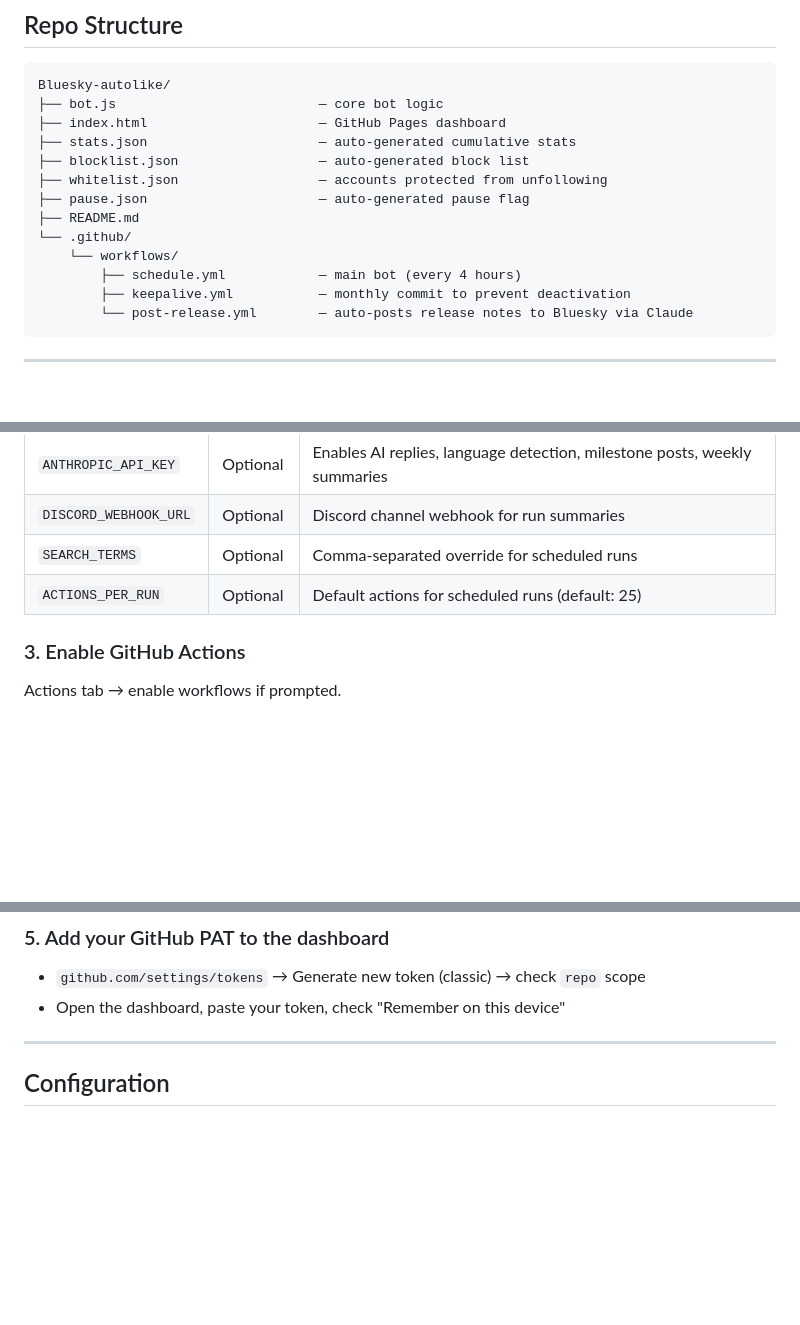
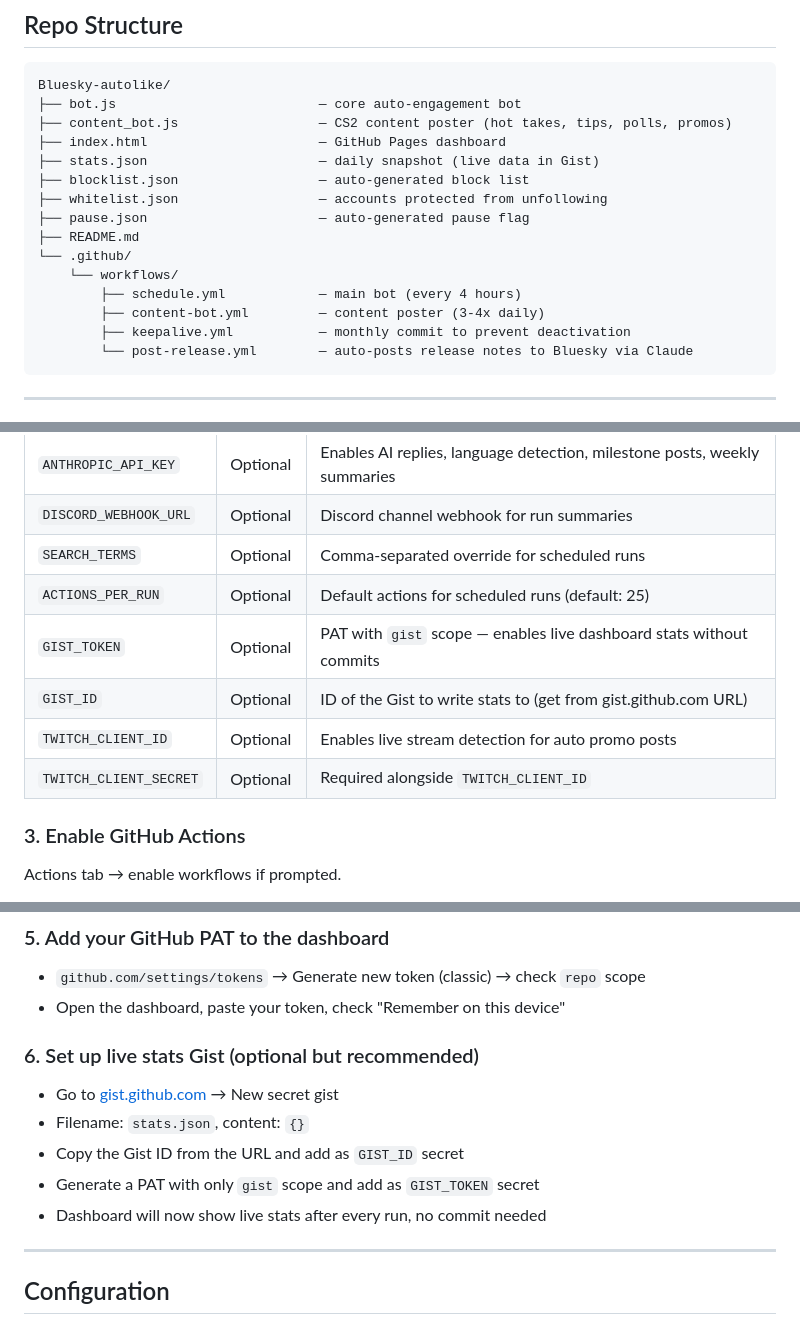
Before and after one commit to DexterityCS/Bluesky-autolike, a Markdown page: README.md, 3 parts joined by grey strips. Rendered like a GitHub page; blank space fills up the shorter version.

````diff
--- a/README.md
+++ b/README.md
@@ -107,9 +111,10 @@ Search terms are fully customizable from the dashboard without touching secrets.
 
 ```
 Bluesky-autolike/
-├── bot.js                          — core bot logic
+├── bot.js                          — core auto-engagement bot
+├── content_bot.js                  — CS2 content poster (hot takes, tips, polls, promos)
 ├── index.html                      — GitHub Pages dashboard
-├── stats.json                      — auto-generated cumulative stats
+├── stats.json                      — daily snapshot (live data in Gist)
 ├── blocklist.json                  — auto-generated block list
 ├── whitelist.json                  — accounts protected from unfollowing
 ├── pause.json                      — auto-generated pause flag
@@ -117,6 +122,7 @@ Bluesky-autolike/
 └── .github/
     └── workflows/
         ├── schedule.yml            — main bot (every 4 hours)
+        ├── content-bot.yml         — content poster (3-4x daily)
         ├── keepalive.yml           — monthly commit to prevent deactivation
         └── post-release.yml        — auto-posts release notes to Bluesky via Claude
 ```
@@ -137,6 +143,10 @@ Bluesky-autolike/
 | `DISCORD_WEBHOOK_URL` | Optional | Discord channel webhook for run summaries |
 | `SEARCH_TERMS` | Optional | Comma-separated override for scheduled runs |
 | `ACTIONS_PER_RUN` | Optional | Default actions for scheduled runs (default: 25) |
+| `GIST_TOKEN` | Optional | PAT with `gist` scope — enables live dashboard stats without commits |
+| `GIST_ID` | Optional | ID of the Gist to write stats to (get from gist.github.com URL) |
+| `TWITCH_CLIENT_ID` | Optional | Enables live stream detection for auto promo posts |
+| `TWITCH_CLIENT_SECRET` | Optional | Required alongside `TWITCH_CLIENT_ID` |
 
 ### 3. Enable GitHub Actions
 Actions tab → enable workflows if prompted.
@@ -149,6 +159,13 @@ Dashboard: `dexteritycs.github.io/Bluesky-autolike`
 ### 5. Add your GitHub PAT to the dashboard
 - `github.com/settings/tokens` → Generate new token (classic) → check `repo` scope
 - Open the dashboard, paste your token, check "Remember on this device"
+
+### 6. Set up live stats Gist (optional but recommended)
+- Go to [gist.github.com](https://gist.github.com) → New secret gist
+- Filename: `stats.json`, content: `{}`
+- Copy the Gist ID from the URL and add as `GIST_ID` secret
+- Generate a PAT with only `gist` scope and add as `GIST_TOKEN` secret
+- Dashboard will now show live stats after every run, no commit needed
 
 ---
 
````
Also changed, not shown: other parts of README.md (+26 -7 lines).
